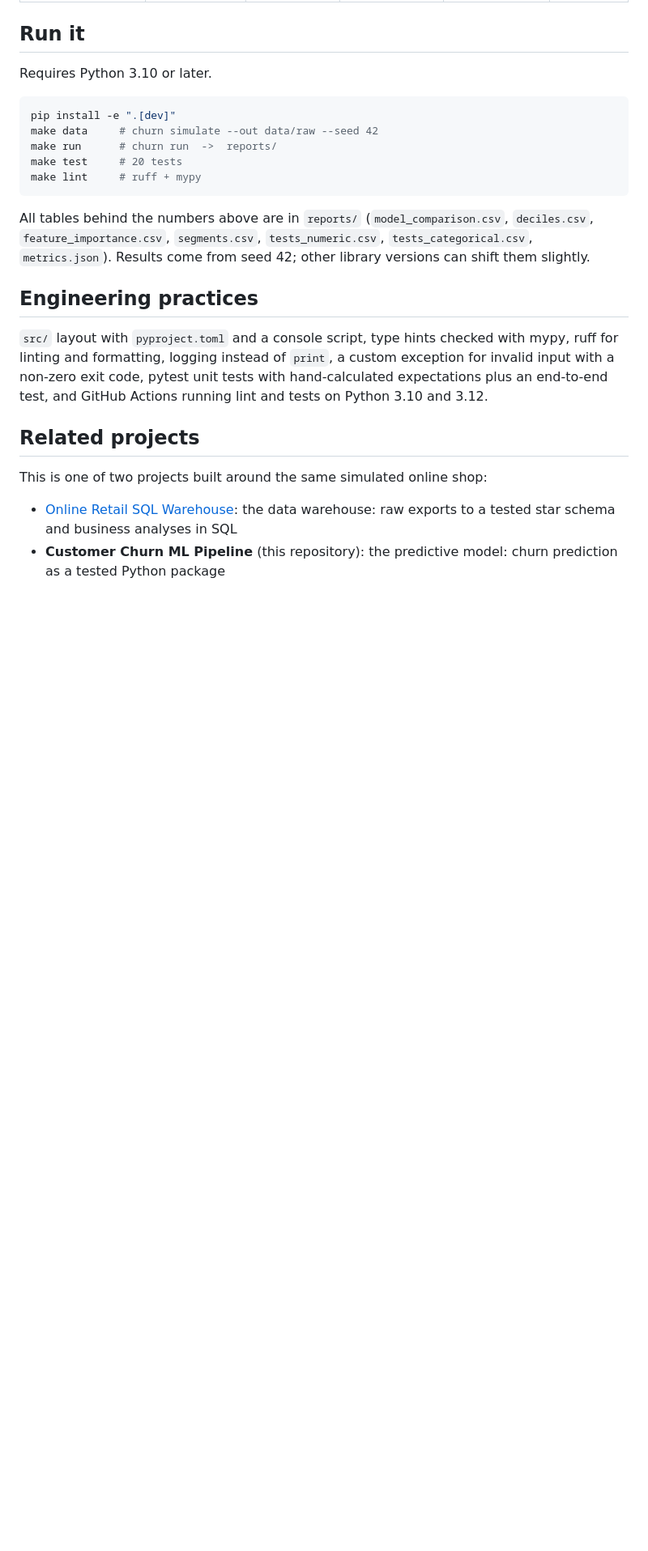
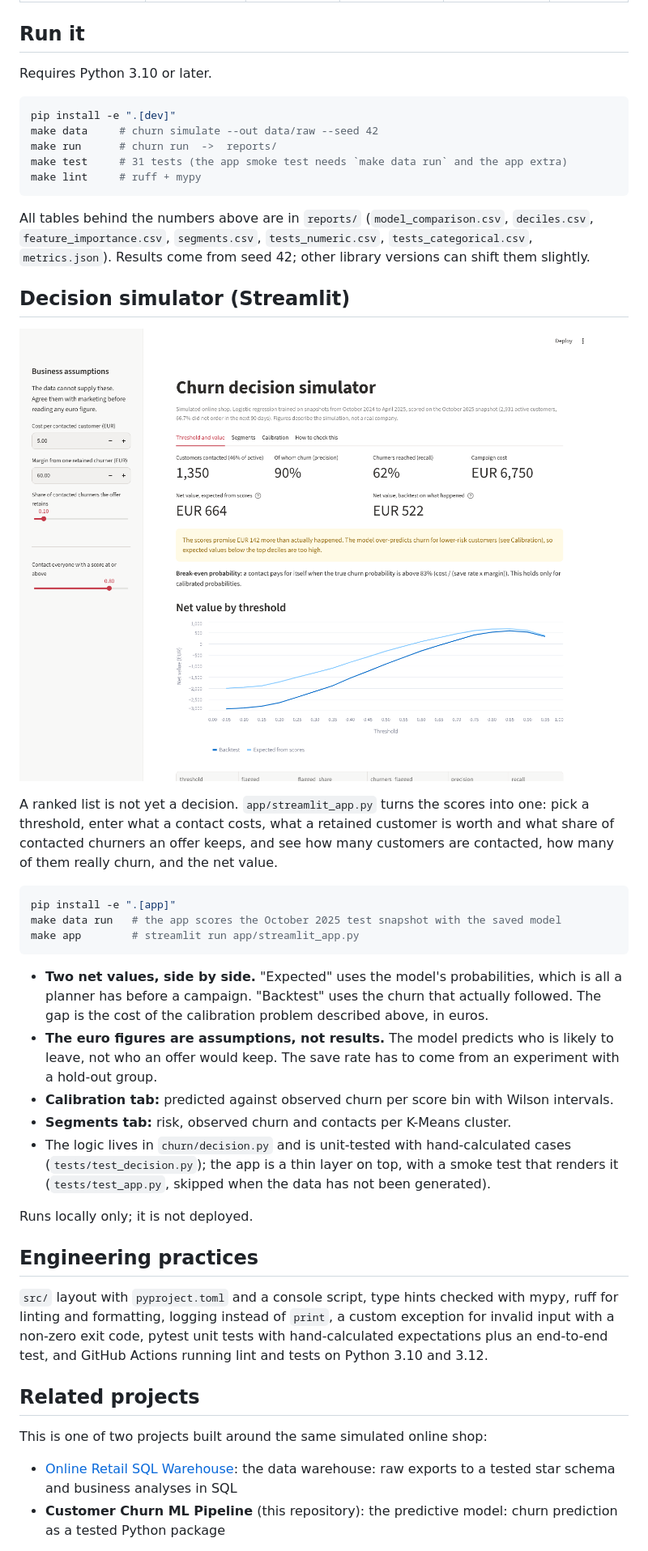
Before and after one commit to mhmmdhaghjoo/customer-churn-ml-pipeline, a Markdown page: README.md, the part around one of its changes. Shown at 81% size. Rendered like a GitHub page; pictures changed too: reports/figures/app_decision.png (added); blank space fills up the shorter version.

````diff
--- a/README.md
+++ b/README.md
@@ -108,7 +109,7 @@ Requires Python 3.10 or later.
 pip install -e ".[dev]"
 make data     # churn simulate --out data/raw --seed 42
 make run      # churn run  ->  reports/
-make test     # 20 tests
+make test     # 31 tests (the app smoke test needs `make data run` and the app extra)
 make lint     # ruff + mypy
 ```
 
@@ -116,6 +117,39 @@ All tables behind the numbers above are in `reports/` (`model_comparison.csv`,
 `deciles.csv`, `feature_importance.csv`, `segments.csv`, `tests_numeric.csv`,
 `tests_categorical.csv`, `metrics.json`). Results come from seed 42; other
 library versions can shift them slightly.
+
+## Decision simulator (Streamlit)
+
+![Decision simulator, default assumptions](reports/figures/app_decision.png)
+
+A ranked list is not yet a decision. `app/streamlit_app.py` turns the scores
+into one: pick a threshold, enter what a contact costs, what a retained
+customer is worth and what share of contacted churners an offer keeps, and
+see how many customers are contacted, how many of them really churn, and
+the net value.
+
+```bash
+pip install -e ".[app]"
+make data run   # the app scores the October 2025 test snapshot with the saved model
+make app        # streamlit run app/streamlit_app.py
+```
+
+- **Two net values, side by side.** "Expected" uses the model's
+  probabilities, which is all a planner has before a campaign. "Backtest"
+  uses the churn that actually followed. The gap is the cost of the
+  calibration problem described above, in euros.
+- **The euro figures are assumptions, not results.** The model predicts who
+  is likely to leave, not who an offer would keep. The save rate has to come
+  from an experiment with a hold-out group.
+- **Calibration tab:** predicted against observed churn per score bin with
+  Wilson intervals.
+- **Segments tab:** risk, observed churn and contacts per K-Means cluster.
+- The logic lives in `churn/decision.py` and is unit-tested with
+  hand-calculated cases (`tests/test_decision.py`); the app is a thin layer
+  on top, with a smoke test that renders it (`tests/test_app.py`, skipped
+  when the data has not been generated).
+
+Runs locally only; it is not deployed.
 
 ## Engineering practices
 
````
Also changed, not shown: other parts of README.md (+1 -0 lines), 6 other files.
